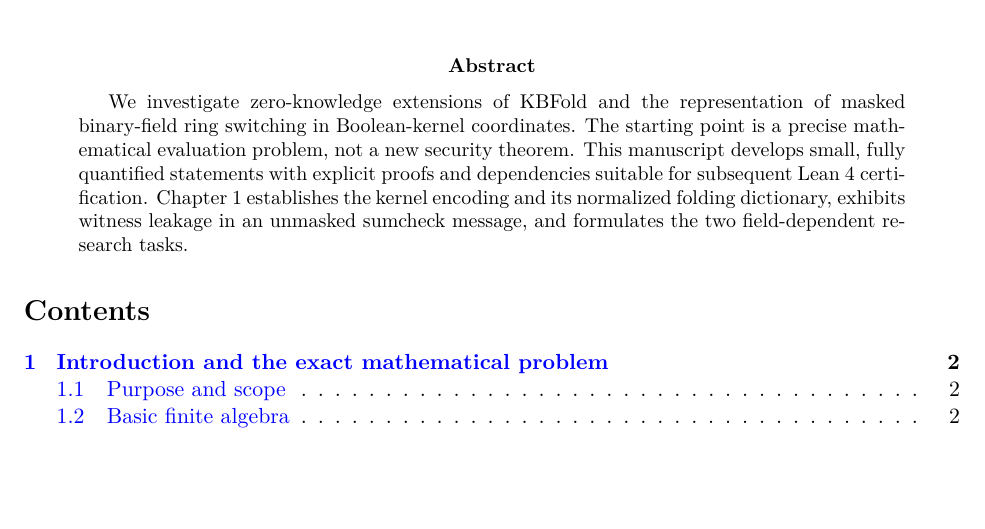
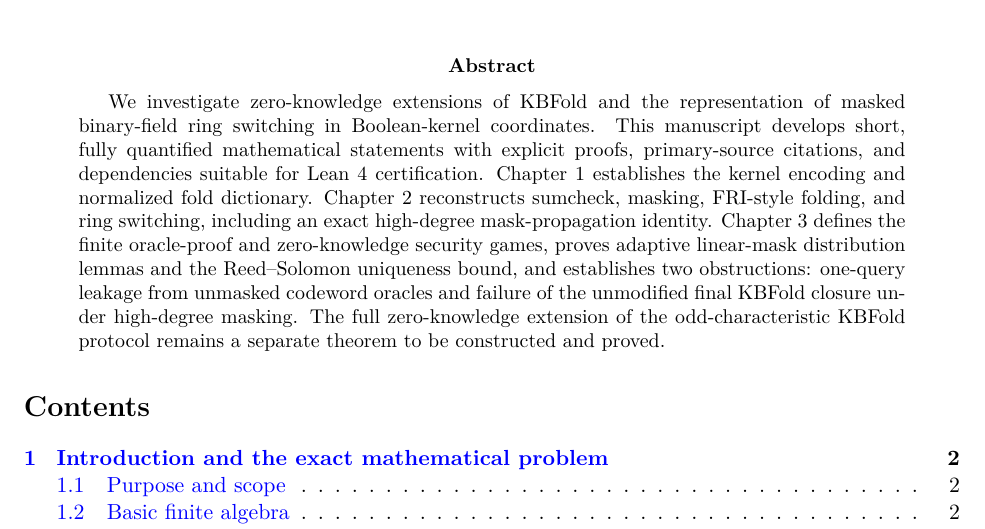
Before and after one commit to qoosmo/kbfold, a LaTeX paper (paper/zk-extension/main.tex): part of page 1 of 38, cut so that both start at the same text, the shorter picture padded with empty space. Compiled offline with pdfLaTeX.

Commit message:
Update mathematical abstract to reflect Chapters 1–3 and proved closure obstruction

```diff
--- a/paper/zk-extension/main.tex
+++ b/paper/zk-extension/main.tex
@@ -35,7 +35,7 @@
 \begin{document}
 \maketitle
 \begin{abstract}
-We investigate zero-knowledge extensions of KBFold and the representation of masked binary-field ring switching in Boolean-kernel coordinates. The starting point is a precise mathematical evaluation problem, not a new security theorem. This manuscript develops small, fully quantified statements with explicit proofs and dependencies suitable for subsequent Lean~4 certification. Chapter~1 establishes the kernel encoding and its normalized folding dictionary, exhibits witness leakage in an unmasked sumcheck message, and formulates the two field-dependent research tasks.
+We investigate zero-knowledge extensions of KBFold and the representation of masked binary-field ring switching in Boolean-kernel coordinates. This manuscript develops short, fully quantified mathematical statements with explicit proofs, primary-source citations, and dependencies suitable for Lean~4 certification. Chapter~1 establishes the kernel encoding and normalized fold dictionary. Chapter~2 reconstructs sumcheck, masking, FRI-style folding, and ring switching, including an exact high-degree mask-propagation identity. Chapter~3 defines the finite oracle-proof and zero-knowledge security games, proves adaptive linear-mask distribution lemmas and the Reed--Solomon uniqueness bound, and establishes two obstructions: one-query leakage from unmasked codeword oracles and failure of the unmodified final KBFold closure under high-degree masking. The full zero-knowledge extension of the odd-characteristic KBFold protocol remains a separate theorem to be constructed and proved.
 \end{abstract}
 \tableofcontents
 \input{sections/01-introduction}
```
